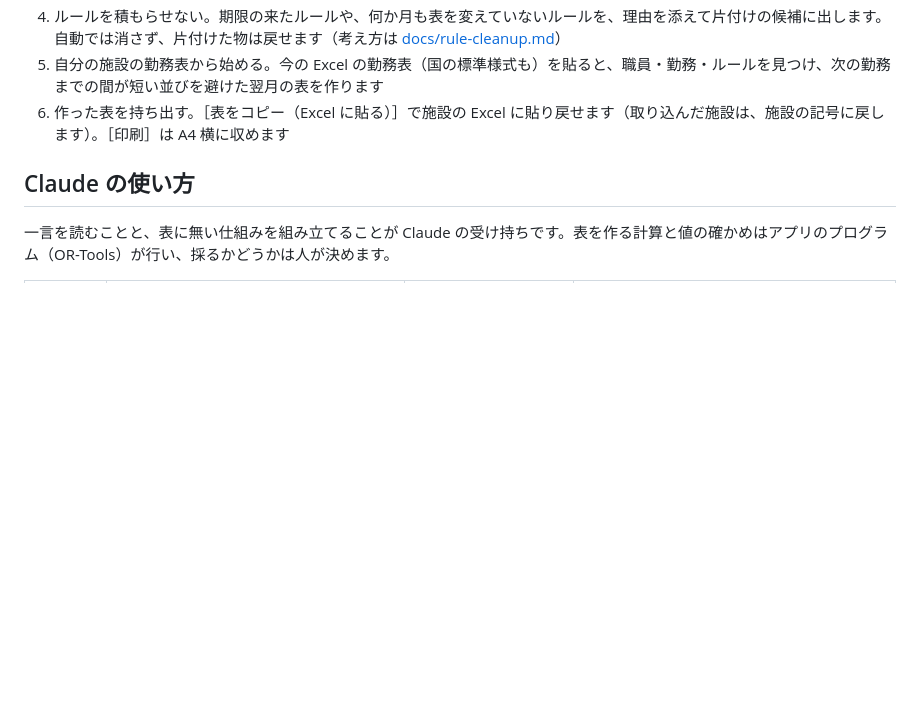
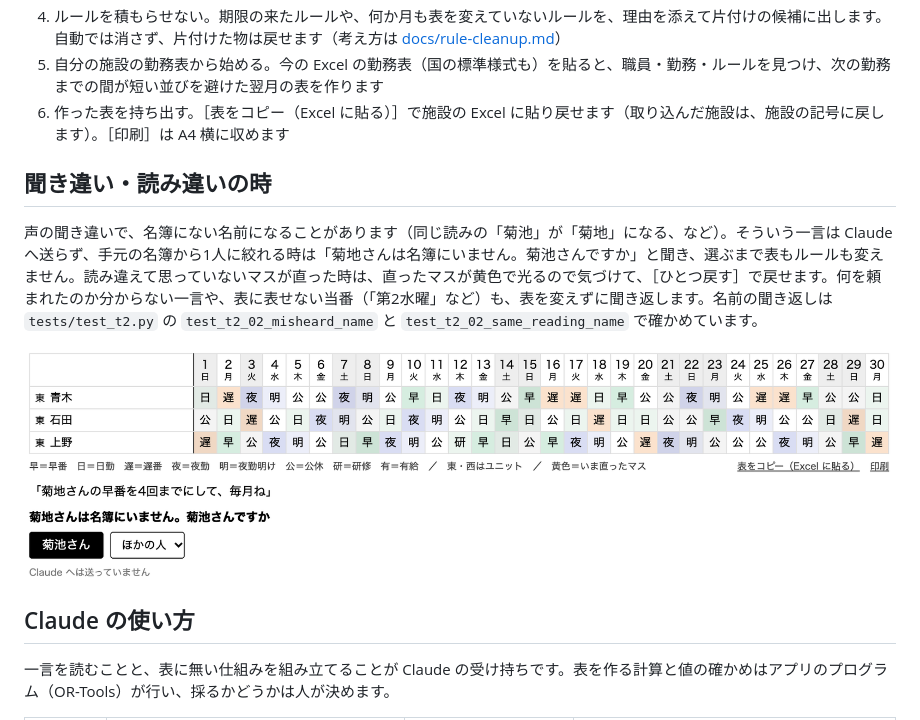
Before and after one commit to KAPI-cOde/KaigoShiftVoice, a Markdown page: README.md, the part around the change. Rendered like a GitHub page; pictures changed too: docs/images/misread-ask.png (added); blank space fills up the shorter version.

```diff
--- a/README.md
+++ b/README.md
@@ -77,6 +77,12 @@ Claude なら、施設ごとに違うルールを、その施設の言葉のま
 4. ルールを積もらせない。期限の来たルールや、何か月も表を変えていないルールを、理由を添えて片付けの候補に出します。自動では消さず、片付けた物は戻せます（考え方は [docs/rule-cleanup.md](docs/rule-cleanup.md)）
 5. 自分の施設の勤務表から始める。今の Excel の勤務表（国の標準様式も）を貼ると、職員・勤務・ルールを見つけ、次の勤務までの間が短い並びを避けた翌月の表を作ります
 6. 作った表を持ち出す。［表をコピー（Excel に貼る）］で施設の Excel に貼り戻せます（取り込んだ施設は、施設の記号に戻します）。［印刷］は A4 横に収めます
+
+## 聞き違い・読み違いの時
+
+声の聞き違いで、名簿にない名前になることがあります（同じ読みの「菊池」が「菊地」になる、など）。そういう一言は Claude へ送らず、手元の名簿から1人に絞れる時は「菊地さんは名簿にいません。菊池さんですか」と聞き、選ぶまで表もルールも変えません。読み違えて思っていないマスが直った時は、直ったマスが黄色で光るので気づけて、［ひとつ戻す］で戻せます。何を頼まれたのか分からない一言や、表に表せない当番（「第2水曜」など）も、表を変えずに聞き返します。名前の聞き返しは `tests/test_t2.py` の `test_t2_02_misheard_name` と `test_t2_02_same_reading_name` で確かめています。
+
+![架空の施設「ひだまりの郷」の表（上の3行だけに寄せた写真）と、その下の聞き返し。一言「菊地さんの早番を4回までにして、毎月ね」に、「菊地さんは名簿にいません。菊池さんですか」と［菊池さん］のボタン、「Claude へは送っていません」が出ている](docs/images/misread-ask.png)
 
 ## Claude の使い方
 
```
Also changed, not shown: 2 other files.
